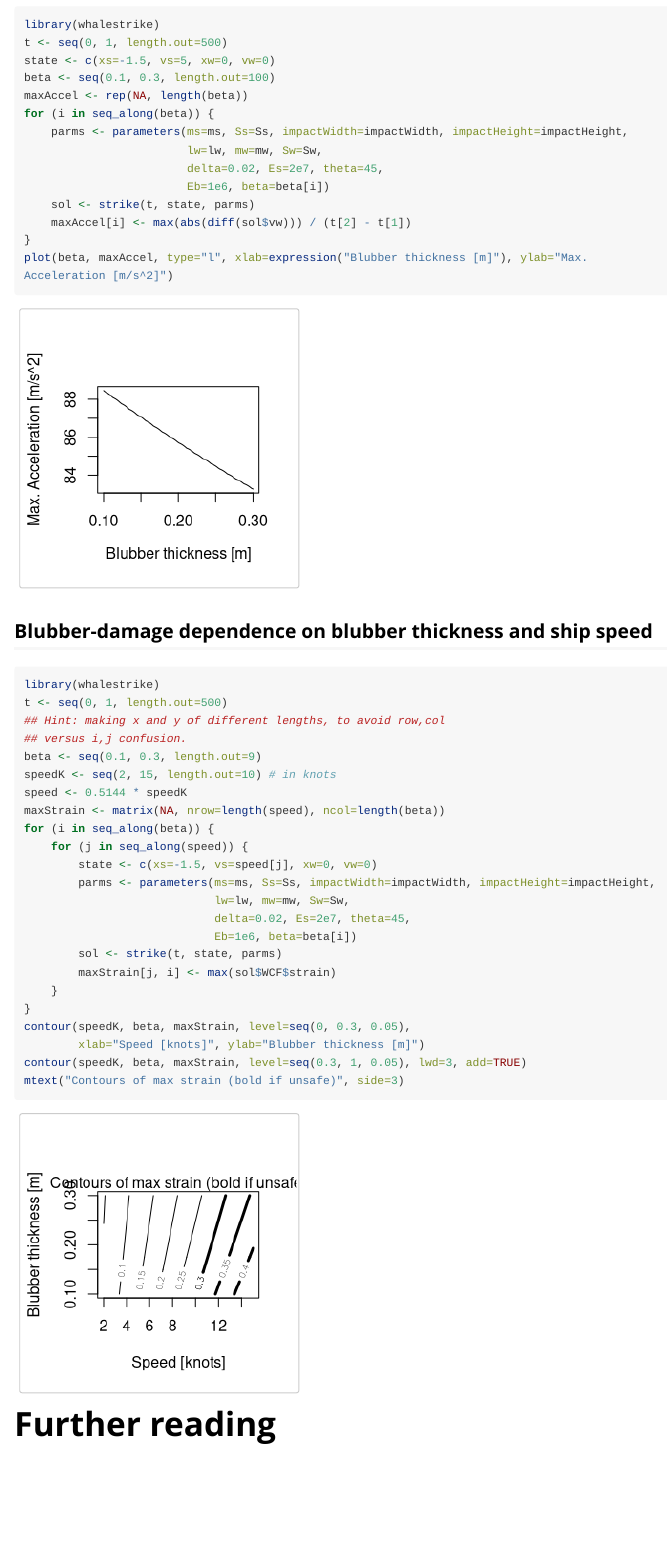
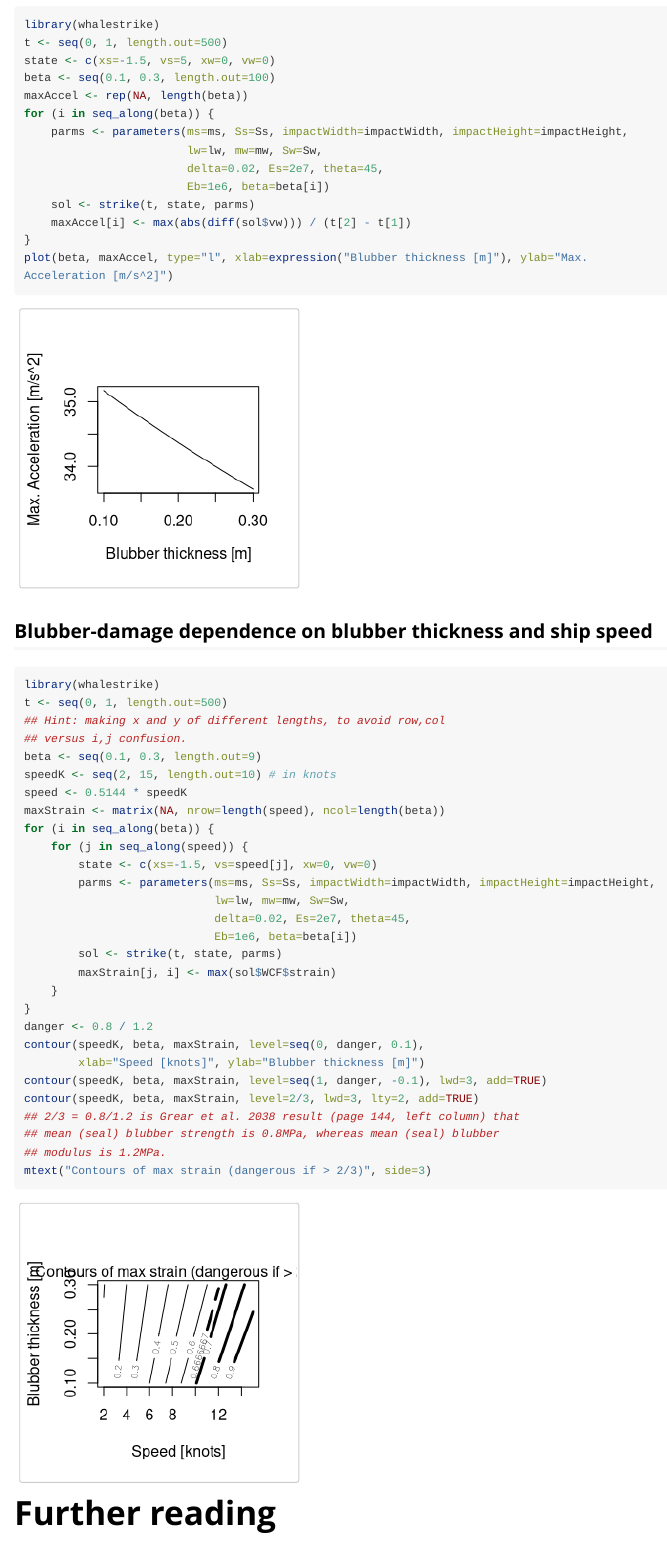
Before and after one commit to dankelley/whalestrike, an R Markdown document (inst/doc/whalestrike.Rmd): the page in a window 1100 px wide, from 1140 px down. Rendered offline with R 4.5, knitr and Pandoc, with nearby package versions; some code elsewhere in the file could not run offline; long lines of code are wrapped.

Commit message:
update blubber-compression criterion

````diff
--- a/R/whalestrike.R
+++ b/R/whalestrike.R
@@ -710,7 +710,7 @@ plot.strike <- function(x, which="default", center=FALSE, drawCriteria=TRUE, dra
         plot(t, y, xlab="Time [s]", ylab="Blubber thickness [m]", type="l", lwd=2, ylim=ylim)
         showEvents(xs, xw)
         if (drawCriteria)
-            abline(h=x$parms$beta*0.8/1.2, col="red")
+            abline(h=x$parms$beta*(1-0.8/1.2), col="red")
     }
     if (all || "sublayer thickness" %in% which) {
         y <- x$WCF$alphaCompressed
@@ -718,7 +718,7 @@ plot.strike <- function(x, which="default", center=FALSE, drawCriteria=TRUE, dra
         plot(t, y, xlab="Time [s]", ylab="Sublayer thickness [m]", type="l", lwd=2, ylim=ylim)
         showEvents(xs, xw)
         if (drawCriteria)
-            abline(h=x$parms$alpha*0.8/1.2, col="red")
+            abline(h=x$parms$alpha*(1-0.8/1.2), col="red")
     }
     if (all || "whale water force" %in% which) {
         plot(t, whaleWaterForce(vw, x$parms) / 1e6 , xlab="Time [s]", ylab="Water force [MN]", type="l", lwd=2)
--- a/inst/doc/whalestrike.R
+++ b/inst/doc/whalestrike.R
@@ -8,8 +8,8 @@ state <- c(xs=-1.5, vs=5, xw=0, vw=0)
 
 ms <- 20e3                             # ship mass
 Ss <- 11.73*(2*1.58+4.63)              # ship wetted area (max)
-impactWidth <- 4.6                     # impact width
-impactHeight <- 1.6                    # impact height
+impactWidth <- 0.5                     # impact width (guess, for pointed bow)
+impactHeight <- 1.58                   # impact height (draft)
 lw <- 10                               # whale length
 mw <- whaleMassFromLength(lw)          # whale mass
 Sw <- whaleAreaFromLength(lw,"wetted") # whale area
@@ -55,7 +55,12 @@ for (i in seq_along(beta)) {
         maxStrain[j, i] <- max(sol$WCF$strain)
     }
 }
-contour(speedK, beta, maxStrain, level=seq(0, 0.3, 0.05),
+danger <- 0.8 / 1.2
+contour(speedK, beta, maxStrain, level=seq(0, danger, 0.1),
         xlab="Speed [knots]", ylab="Blubber thickness [m]")
-contour(speedK, beta, maxStrain, level=seq(0.3, 1, 0.05), lwd=3, add=TRUE)
-mtext("Contours of max strain (bold if unsafe)", side=3)
+contour(speedK, beta, maxStrain, level=seq(1, danger, -0.1), lwd=3, add=TRUE)
+contour(speedK, beta, maxStrain, level=2/3, lwd=3, lty=2, add=TRUE)
+## 2/3 = 0.8/1.2 is Grear et al. 2038 result (page 144, left column) that
+## mean (seal) blubber strength is 0.8MPa, whereas mean (seal) blubber
+## modulus is 1.2MPa.
+mtext("Contours of max strain (dangerous if > 2/3)", side=3)
--- a/inst/doc/whalestrike.Rmd
+++ b/inst/doc/whalestrike.Rmd
@@ -62,8 +62,8 @@ state <- c(xs=-1.5, vs=5, xw=0, vw=0)
 
 ms <- 20e3                             # ship mass
 Ss <- 11.73*(2*1.58+4.63)              # ship wetted area (max)
-impactWidth <- 4.6                     # impact width
-impactHeight <- 1.6                    # impact height
+impactWidth <- 0.5                     # impact width (guess, for pointed bow)
+impactHeight <- 1.58                   # impact height (draft)
 lw <- 10                               # whale length
 mw <- whaleMassFromLength(lw)          # whale mass
 Sw <- whaleAreaFromLength(lw,"wetted") # whale area
@@ -115,10 +115,15 @@ for (i in seq_along(beta)) {
         maxStrain[j, i] <- max(sol$WCF$strain)
     }
 }
-contour(speedK, beta, maxStrain, level=seq(0, 0.3, 0.05),
+danger <- 0.8 / 1.2
+contour(speedK, beta, maxStrain, level=seq(0, danger, 0.1),
         xlab="Speed [knots]", ylab="Blubber thickness [m]")
-contour(speedK, beta, maxStrain, level=seq(0.3, 1, 0.05), lwd=3, add=TRUE)
-mtext("Contours of max strain (bold if unsafe)", side=3)
+contour(speedK, beta, maxStrain, level=seq(1, danger, -0.1), lwd=3, add=TRUE)
+contour(speedK, beta, maxStrain, level=2/3, lwd=3, lty=2, add=TRUE)
+## 2/3 = 0.8/1.2 is Grear et al. 2038 result (page 144, left column) that
+## mean (seal) blubber strength is 0.8MPa, whereas mean (seal) blubber
+## modulus is 1.2MPa.
+mtext("Contours of max strain (dangerous if > 2/3)", side=3)
 ```
 
 
--- a/vignettes/whalestrike.Rmd
+++ b/vignettes/whalestrike.Rmd
@@ -62,8 +62,8 @@ state <- c(xs=-1.5, vs=5, xw=0, vw=0)
 
 ms <- 20e3                             # ship mass
 Ss <- 11.73*(2*1.58+4.63)              # ship wetted area (max)
-impactWidth <- 4.6                     # impact width
-impactHeight <- 1.6                    # impact height
+impactWidth <- 0.5                     # impact width (guess, for pointed bow)
+impactHeight <- 1.58                   # impact height (draft)
 lw <- 10                               # whale length
 mw <- whaleMassFromLength(lw)          # whale mass
 Sw <- whaleAreaFromLength(lw,"wetted") # whale area
@@ -115,10 +115,15 @@ for (i in seq_along(beta)) {
         maxStrain[j, i] <- max(sol$WCF$strain)
     }
 }
-contour(speedK, beta, maxStrain, level=seq(0, 0.3, 0.05),
+danger <- 0.8 / 1.2
+contour(speedK, beta, maxStrain, level=seq(0, danger, 0.1),
         xlab="Speed [knots]", ylab="Blubber thickness [m]")
-contour(speedK, beta, maxStrain, level=seq(0.3, 1, 0.05), lwd=3, add=TRUE)
-mtext("Contours of max strain (bold if unsafe)", side=3)
+contour(speedK, beta, maxStrain, level=seq(1, danger, -0.1), lwd=3, add=TRUE)
+contour(speedK, beta, maxStrain, level=2/3, lwd=3, lty=2, add=TRUE)
+## 2/3 = 0.8/1.2 is Grear et al. 2038 result (page 144, left column) that
+## mean (seal) blubber strength is 0.8MPa, whereas mean (seal) blubber
+## modulus is 1.2MPa.
+mtext("Contours of max strain (dangerous if > 2/3)", side=3)
 ```
 
 
````
Also changed, not shown: inst/doc/whalestrike.html, R/whalestrike.R (2 more changed lines), 1 other file.
